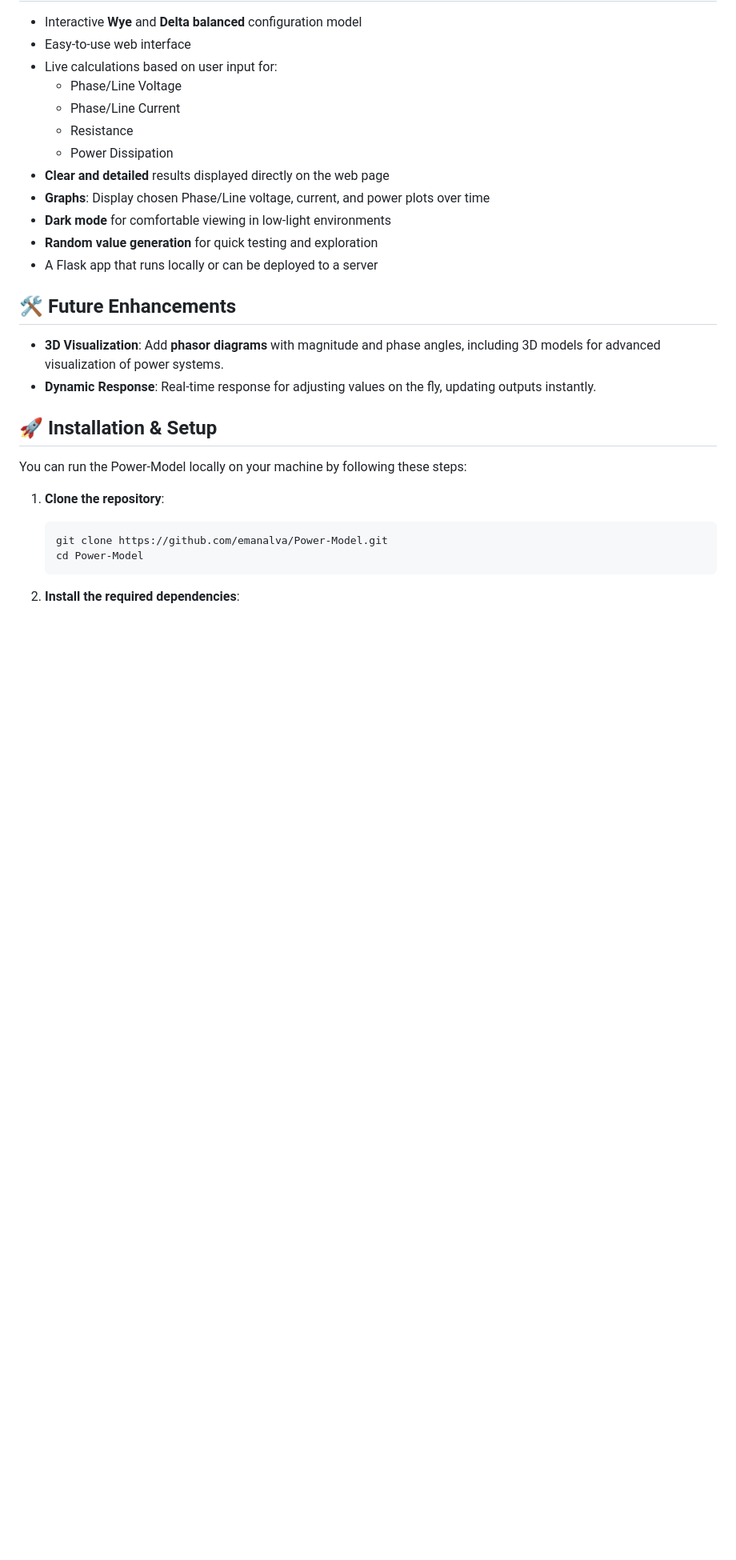
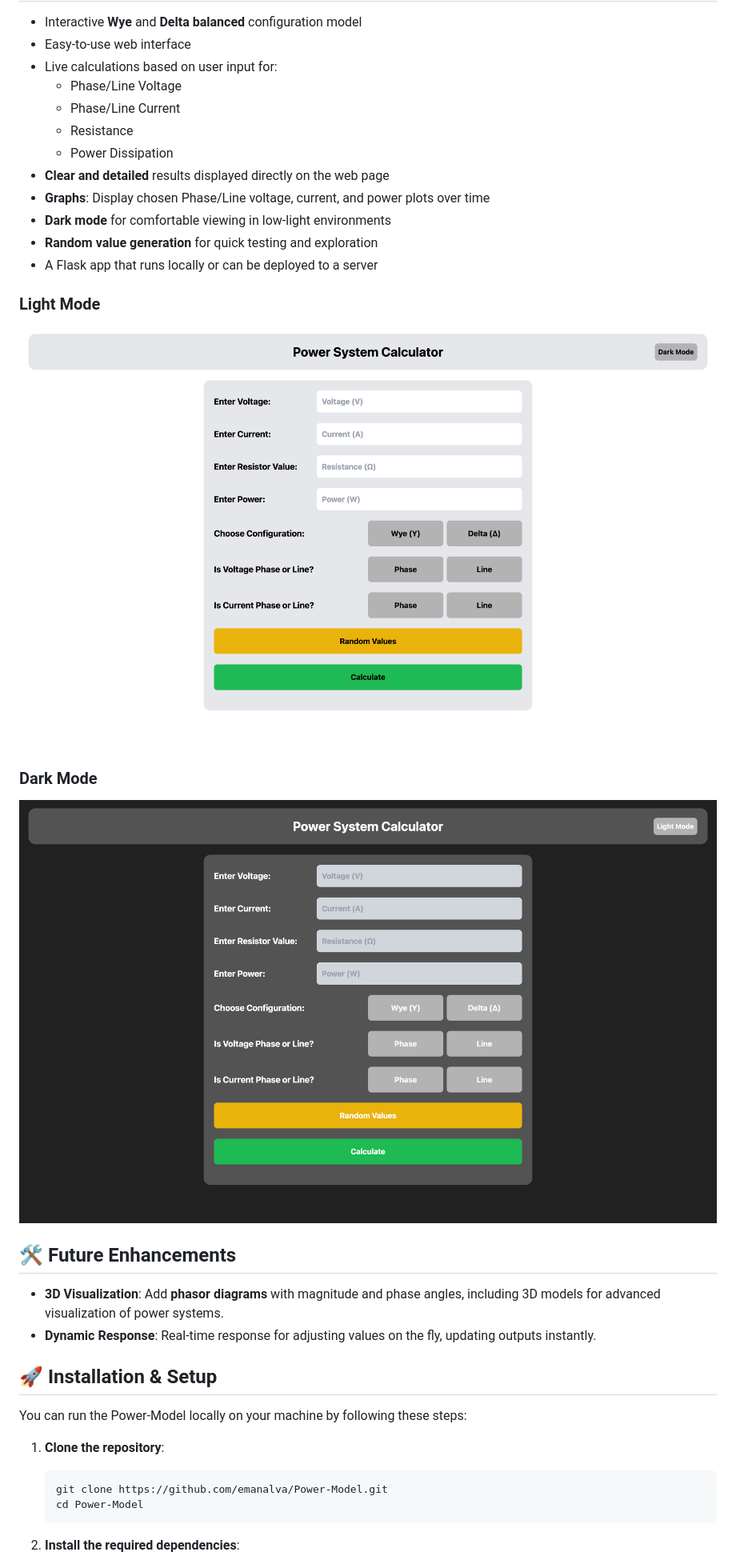
Before and after one commit to emanalva/Power-Model, a Markdown page: README.md, the part around the change. Shown: that part at 80% size. GitHub-like rendering; pictures changed too: images-of-site/dark-mode.png (added), images-of-site/light-mode.png (added); blank space fills up the shorter version.

Commit message:
add images of site

```diff
--- a/README.md
+++ b/README.md
@@ -16,6 +16,14 @@ Power-Model is a dynamic web-based application designed to help visualize and in
 - **Dark mode** for comfortable viewing in low-light environments
 - **Random value generation** for quick testing and exploration
 - A Flask app that runs locally or can be deployed to a server
+
+### Light Mode
+
+![Light Mode](images-of-site/light-mode.png)
+
+### Dark Mode
+
+![Dark Mode](images-of-site/dark-mode.png)
 
 ## 🛠️ Future Enhancements
 - **3D Visualization**: Add **phasor diagrams** with magnitude and phase angles, including 3D models for advanced visualization of power systems.
```
Also changed, not shown: images-of-site/results-display.png (added), 2 other files.
